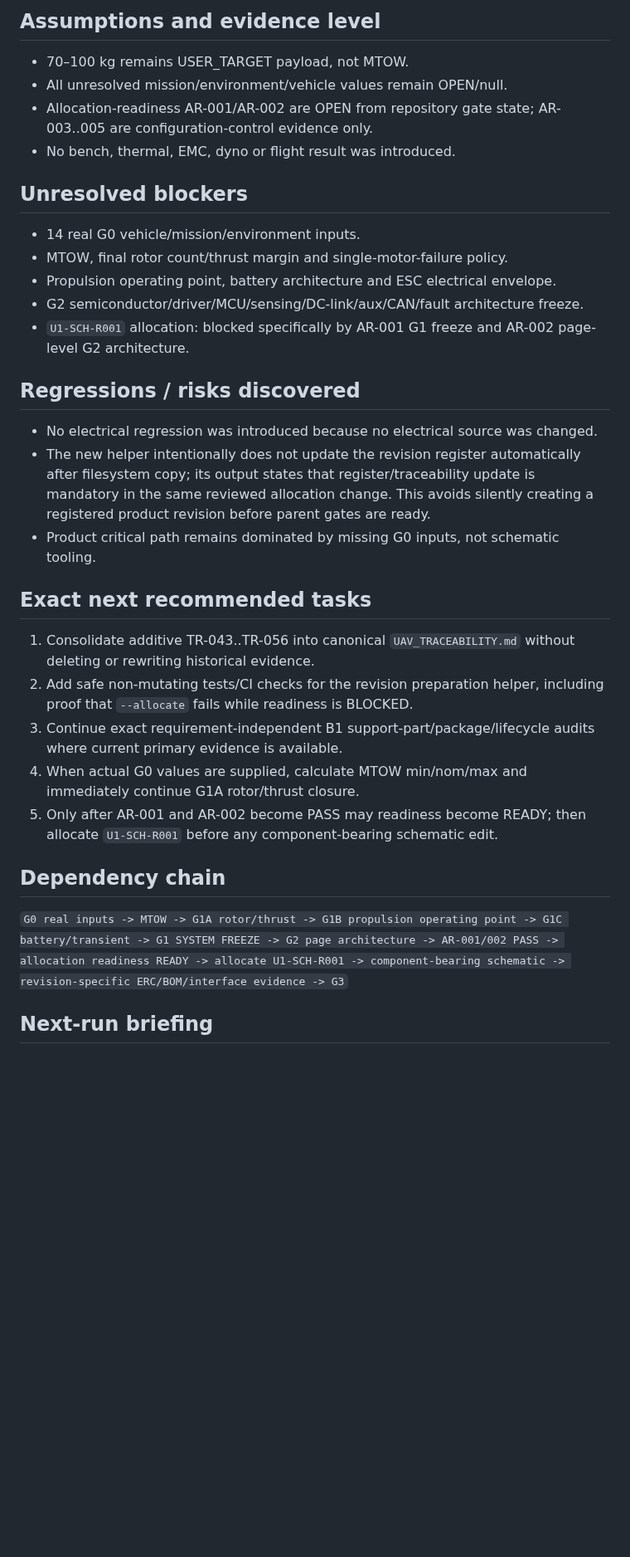
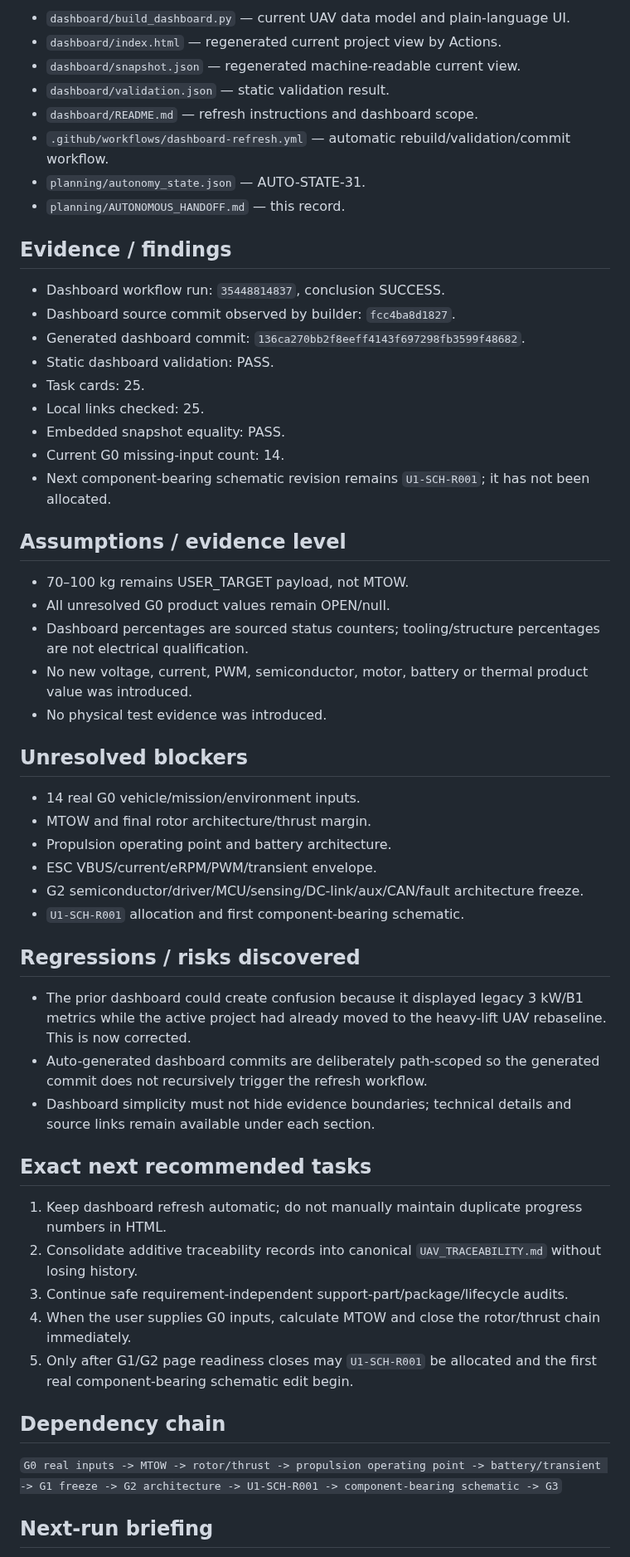
Before and after one commit to mekiciepcas/ESC-Ai, a Markdown page: ESC_V2/planning/AUTONOMOUS_HANDOFF.md, the part around one of its changes. Shown at 83% size. Rendered like a GitHub page; blank space fills up the shorter version.

Commit message:
planning: hand off current UAV dashboard integration

```diff
--- a/ESC_V2/planning/AUTONOMOUS_HANDOFF.md
+++ b/ESC_V2/planning/AUTONOMOUS_HANDOFF.md
@@ -42,36 +42,59 @@ Repository HEAD at verified run start: `c9428523a3f123b4913092489c0738e5027241c2
 
-## Assumptions and evidence level
+- `dashboard/build_dashboard.py` — current UAV data model and plain-language UI.
+- `dashboard/index.html` — regenerated current project view by Actions.
+- `dashboard/snapshot.json` — regenerated machine-readable current view.
+- `dashboard/validation.json` — static validation result.
+- `dashboard/README.md` — refresh instructions and dashboard scope.
+- `.github/workflows/dashboard-refresh.yml` — automatic rebuild/validation/commit workflow.
+- `planning/autonomy_state.json` — AUTO-STATE-31.
+- `planning/AUTONOMOUS_HANDOFF.md` — this record.
+
+## Evidence / findings
+
+- Dashboard workflow run: `35448814837`, conclusion SUCCESS.
+- Dashboard source commit observed by builder: `fcc4ba8d1827`.
+- Generated dashboard commit: `136ca270bb2f8eeff4143f697298fb3599f48682`.
+- Static dashboard validation: PASS.
+- Task cards: 25.
+- Local links checked: 25.
+- Embedded snapshot equality: PASS.
+- Current G0 missing-input count: 14.
+- Next component-bearing schematic revision remains `U1-SCH-R001`; it has not been allocated.
+
+## Assumptions / evidence level
 
 - 70–100 kg remains USER_TARGET payload, not MTOW.
-- All unresolved mission/environment/vehicle values remain OPEN/null.
-- Allocation-readiness AR-001/AR-002 are OPEN from repository gate state; AR-003..005 are configuration-control evidence only.
-- No bench, thermal, EMC, dyno or flight result was introduced.
+- All unresolved G0 product values remain OPEN/null.
+- Dashboard percentages are sourced status counters; tooling/structure percentages are not electrical qualification.
+- No new voltage, current, PWM, semiconductor, motor, battery or thermal product value was introduced.
+- No physical test evidence was introduced.
 
 ## Unresolved blockers
 
 - 14 real G0 vehicle/mission/environment inputs.
-- MTOW, final rotor count/thrust margin and single-motor-failure policy.
-- Propulsion operating point, battery architecture and ESC electrical envelope.
+- MTOW and final rotor architecture/thrust margin.
+- Propulsion operating point and battery architecture.
+- ESC VBUS/current/eRPM/PWM/transient envelope.
 - G2 semiconductor/driver/MCU/sensing/DC-link/aux/CAN/fault architecture freeze.
-- `U1-SCH-R001` allocation: blocked specifically by AR-001 G1 freeze and AR-002 page-level G2 architecture.
+- `U1-SCH-R001` allocation and first component-bearing schematic.
 
 ## Regressions / risks discovered
 
-- No electrical regression was introduced because no electrical source was changed.
-- The new helper intentionally does not update the revision register automatically after filesystem copy; its output states that register/traceability update is mandatory in the same reviewed allocation change. This avoids silently creating a registered product revision before parent gates are ready.
-- Product critical path remains dominated by missing G0 inputs, not schematic tooling.
+- The prior dashboard could create confusion because it displayed legacy 3 kW/B1 metrics while the active project had already moved to the heavy-lift UAV rebaseline. This is now corrected.
+- Auto-generated dashboard commits are deliberately path-scoped so the generated commit does not recursively trigger the refresh workflow.
+- Dashboard simplicity must not hide evidence boundaries; technical details and source links remain available under each section.
 
 ## Exact next recommended tasks
 
-1. Consolidate additive TR-043..TR-056 into canonical `UAV_TRACEABILITY.md` without deleting or rewriting historical evidence.
-2. Add safe non-mutating tests/CI checks for the revision preparation helper, including proof that `--allocate` fails while readiness is BLOCKED.
-3. Continue exact requirement-independent B1 support-part/package/lifecycle audits where current primary evidence is available.
-4. When actual G0 values are supplied, calculate MTOW min/nom/max and immediately continue G1A rotor/thrust closure.
-5. Only after AR-001 and AR-002 become PASS may readiness become READY; then allocate `U1-SCH-R001` before any component-bearing schematic edit.
+1. Keep dashboard refresh automatic; do not manually maintain duplicate progress numbers in HTML.
+2. Consolidate additive traceability records into canonical `UAV_TRACEABILITY.md` without losing history.
+3. Continue safe requirement-independent support-part/package/lifecycle audits.
+4. When the user supplies G0 inputs, calculate MTOW and close the rotor/thrust chain immediately.
+5. Only after G1/G2 page readiness closes may `U1-SCH-R001` be allocated and the first real component-bearing schematic edit begin.
 
 ## Dependency chain
 
-`G0 real inputs -> MTOW -> G1A rotor/thrust -> G1B propulsion operating point -> G1C battery/transient -> G1 SYSTEM FREEZE -> G2 page architecture -> AR-001/002 PASS -> allocation readiness READY -> allocate U1-SCH-R001 -> component-bearing schematic -> revision-specific ERC/BOM/interface evidence -> G3`
+`G0 real inputs -> MTOW -> rotor/thrust -> propulsion operating point -> battery/transient -> G1 freeze -> G2 architecture -> U1-SCH-R001 -> component-bearing schematic -> G3`
 
 ## Next-run briefing
 
```
Also changed, not shown: other parts of ESC_V2/planning/AUTONOMOUS_HANDOFF.md (+25 -25 lines).
